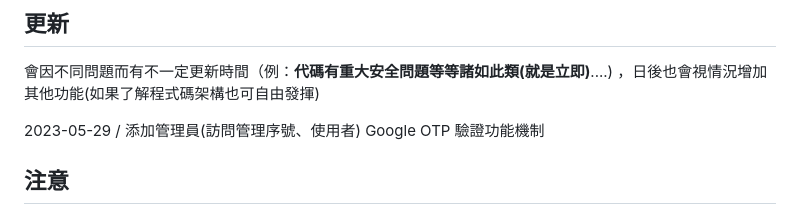
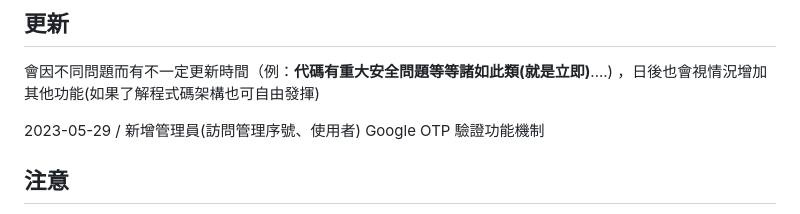
Before and after one commit to honcbb-secu/Member-serial-number-Code-System-CMS, a Markdown page: README.md, the part around the change. Drawn GitHub-style.

```diff
--- a/README.md
+++ b/README.md
@@ -10,7 +10,7 @@
 
 會因不同問題而有不一定更新時間（例：**代碼有重大安全問題等等諸如此類(就是立即)**....) ，日後也會視情況增加其他功能(如果了解程式碼架構也可自由發揮)
 
-2023-05-29 / 添加管理員(訪問管理序號、使用者) Google OTP 驗證功能機制
+2023-05-29 / 新增管理員(訪問管理序號、使用者) Google OTP 驗證功能機制
 
 ## 注意
 
```
